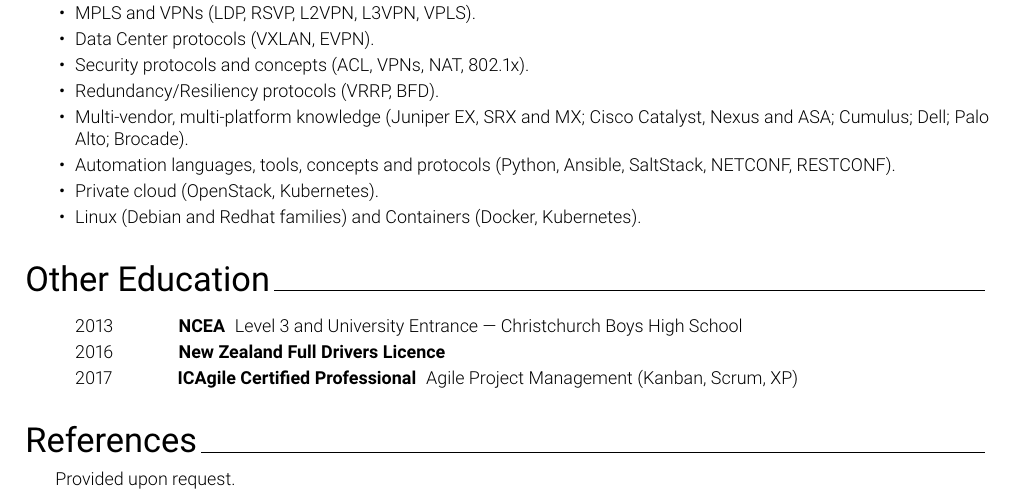
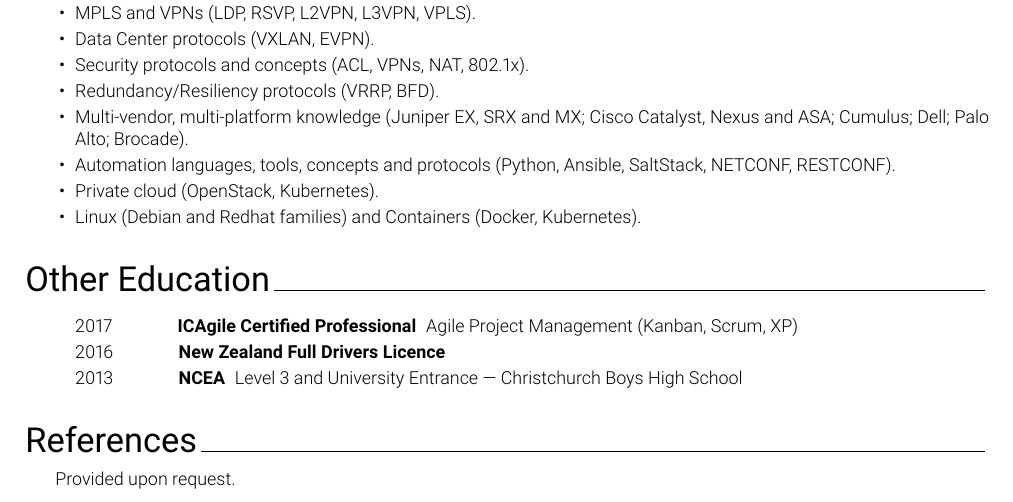
Before and after one commit to mwadman/CV, a LaTeX CV (MichaelWadman_CV.tex, which reads cv/6-Education.tex): part of page 2 of 2, cut so that both start at the same text. Compiled offline with pdfLaTeX.

Commit message:
Reordering education with latest first

```diff
--- a/cv/6-Education.tex
+++ b/cv/6-Education.tex
@@ -1,6 +1,6 @@
 {\sectionstyle{Other Education}}
 \nonbulletedlist{%
+        \item \yearacheivementdescription{2017}{ICAgile Certified Professional}{Agile Project Management (Kanban, Scrum, XP)}{}
+        \item \yearacheivementdescription{2016}{New Zealand Full Drivers Licence}{}{}
         \item \yearacheivementdescription{2013}{NCEA}{Level 3 and University Entrance --- Christchurch Boys High School}{}
-        \item \yearacheivementdescription{2016}{New Zealand Full Drivers Licence}{}{}
-        \item \yearacheivementdescription{2017}{ICAgile Certified Professional}{Agile Project Management (Kanban, Scrum, XP)}{}
 }
```
Also changed, not shown: MichaelWadman_CV.pdf.
